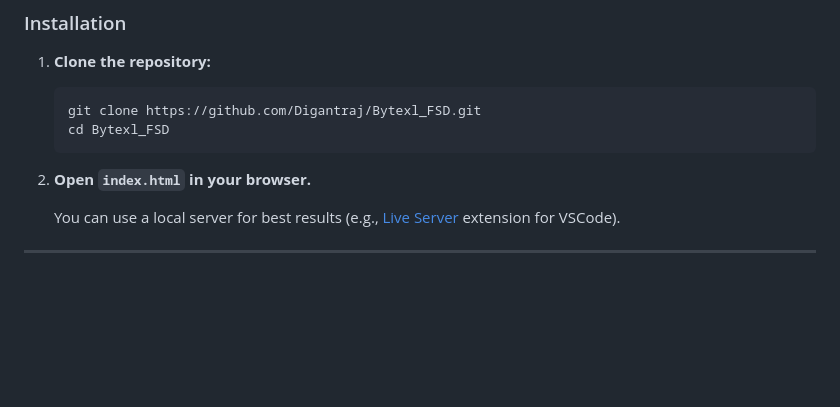
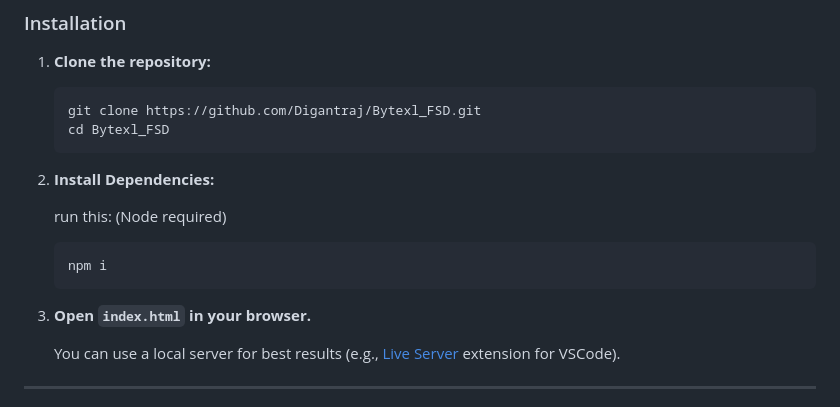
Before and after one commit to Digantraj/Bytexl_FSD, a Markdown page: README.md, the part around the change. Drawn GitHub-style; blank space fills up the shorter version.

````diff
--- a/README.md
+++ b/README.md
@@ -70,8 +70,13 @@ Bytexl_FSD/
    git clone https://github.com/Digantraj/Bytexl_FSD.git
    cd Bytexl_FSD
    ```
+2. **Install Dependencies:**
 
-2. **Open `index.html` in your browser.**
+   run this: (Node required)
+   ```bash
+   npm i
+   ```
+5. **Open `index.html` in your browser.**
 
    You can use a local server for best results (e.g., [Live Server](https://marketplace.visualstudio.com/items?itemName=ritwickdey.LiveServer) extension for VSCode).
 
````
